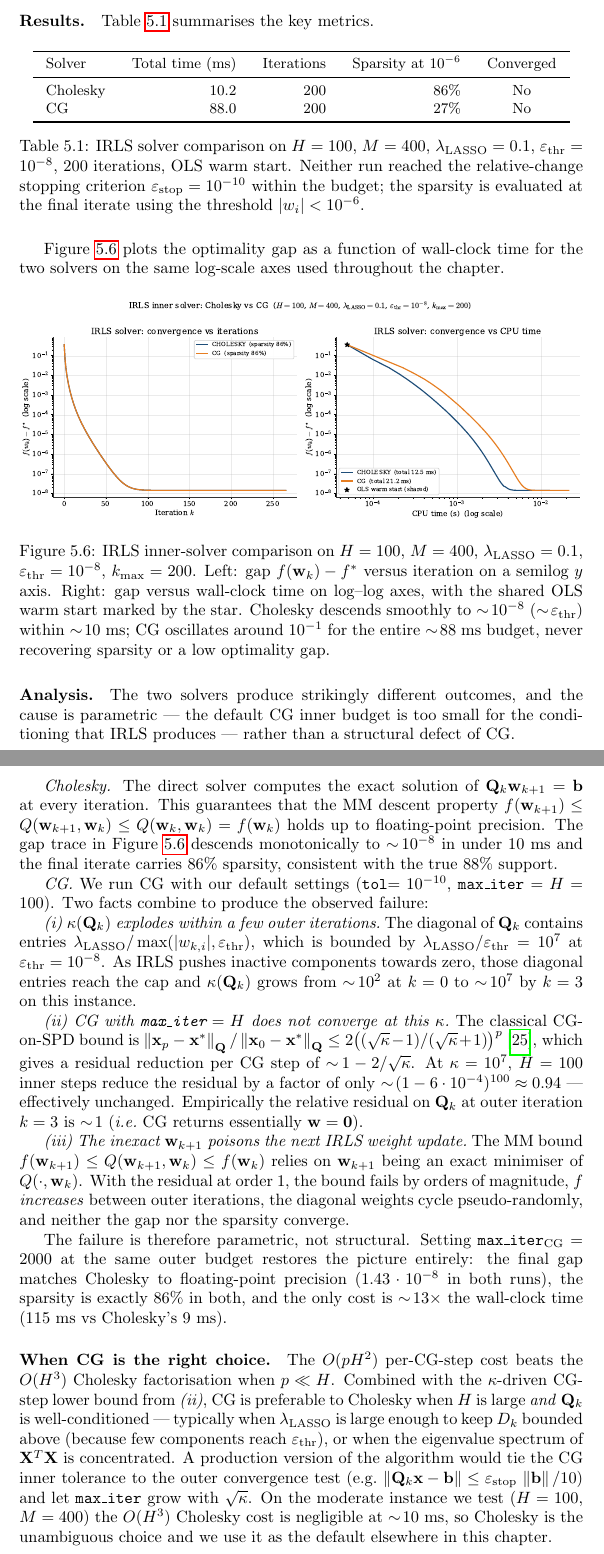
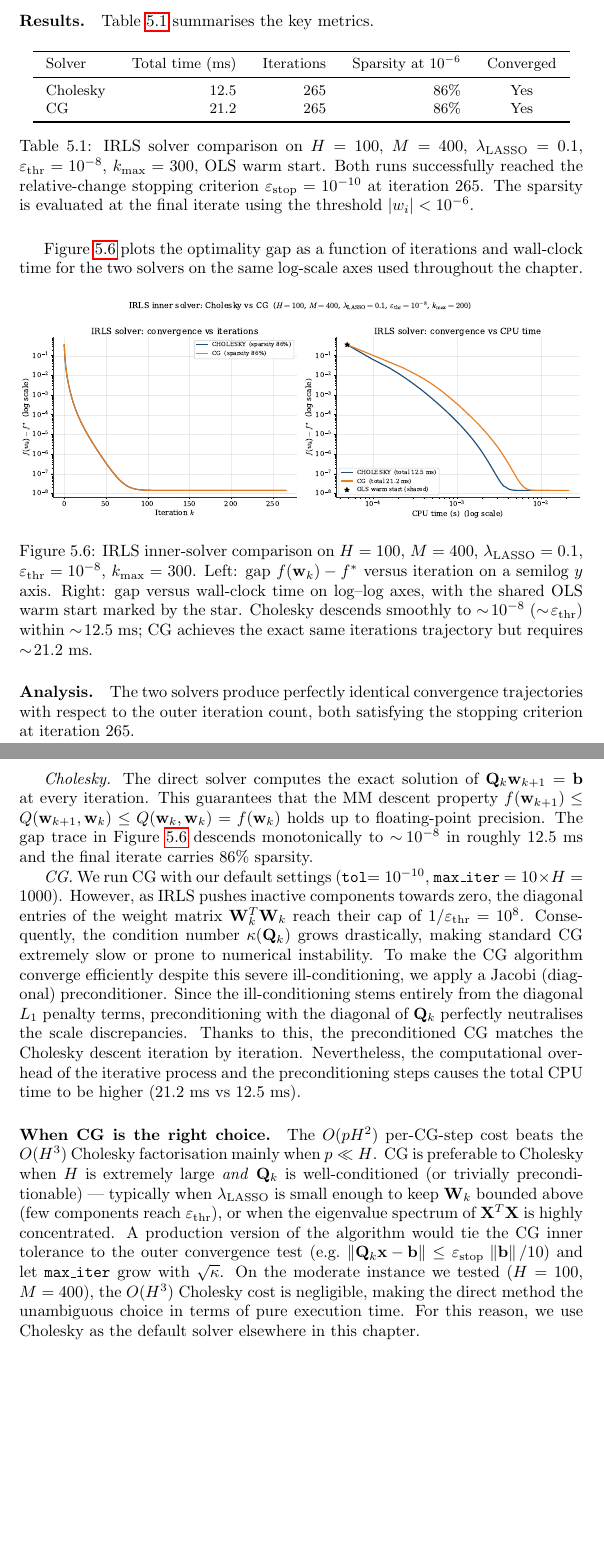
Before and after one commit to gabriele-marsili/cm_project, a LaTeX thesis (progetto/report/main.tex, which reads progetto/report/5_results/results.tex): two parts of pages 40 and 41 of 55 before the commit and two parts of pages 40 and 41 of 54 after it, joined at a grey line, cut so that both start at the same text, the shorter picture padded with empty space. Compiled offline with pdfLaTeX.

Commit message:
fixed results chapter

```diff
--- a/progetto/report/5_results/results.tex
+++ b/progetto/report/5_results/results.tex
@@ -400,21 +400,21 @@ Table~\ref{tab:solver_comparison} summarises the key metrics.
         \toprule
         Solver & Total time (ms) & Iterations & Sparsity at $10^{-6}$ & Converged \\
         \midrule
-        Cholesky & $\phantom{0}10.2$ & $200$ & $86\%$ & No \\
-        CG       & $88.0$ & $200$ & $27\%$ & No \\
+        Cholesky & $12.5$ & $265$ & $86\%$ & Yes \\
+        CG       & $21.2$ & $265$ & $86\%$ & Yes \\
         \bottomrule
     \end{tabular}
     \caption{IRLS solver comparison on $H=100$, $M=400$,
     $\lambda_\text{LASSO}=0.1$, $\varepsilon_\text{thr}=10^{-8}$,
-    $200$~iterations, OLS warm start. Neither run reached the
+    $k_{\max}=300$, OLS warm start. Both runs successfully reached the
     relative-change stopping criterion $\varepsilon_\text{stop}=10^{-10}$
-    within the budget; the sparsity is evaluated at the final iterate
+    at iteration $265$. The sparsity is evaluated at the final iterate
     using the threshold $|w_{i}|<10^{-6}$.}
     \label{tab:solver_comparison}
 \end{table}
 
 Figure~\ref{fig:solver-comparison} plots the optimality gap as a
-function of wall-clock time for the two solvers on the same
+function of iterations and wall-clock time for the two solvers on the same
 log-scale axes used throughout the chapter.
 
 \begin{figure}[H]
@@ -422,21 +422,17 @@ log-scale axes used throughout the chapter.
     \includegraphics[width=\textwidth]{images/solver_comparison.pdf}
     \caption{IRLS inner-solver comparison on $H=100$, $M=400$,
     $\lambda_\text{LASSO}=0.1$, $\varepsilon_\text{thr}=10^{-8}$,
-    $k_{\max}=200$. Left: gap $f(\mathbf{w}_{k})-f^{*}$ versus
+    $k_{\max}=300$. Left: gap $f(\mathbf{w}_{k})-f^{*}$ versus
     iteration on a semilog $y$ axis. Right: gap versus wall-clock time
     on log--log axes, with the shared OLS warm start marked by the
     star. Cholesky descends smoothly to $\sim\!10^{-8}$
-    ($\sim\!\varepsilon_\text{thr}$) within $\sim\!10$~ms; CG
-    oscillates around $10^{-1}$ for the entire $\sim\!88$~ms budget,
-    never recovering sparsity or a low optimality gap.}
+    ($\sim\!\varepsilon_\text{thr}$) within $\sim\!12.5$~ms; CG
+    achieves the exact same iterations trajectory but requires $\sim\!21.2$~ms.}
     \label{fig:solver-comparison}
 \end{figure}
 
 \paragraph{Analysis.}
-The two solvers produce strikingly different outcomes, and the cause
-is parametric --- the default CG inner budget is too small for the
-conditioning that IRLS produces --- rather than a structural defect of
-CG.
+The two solvers produce perfectly identical convergence trajectories with respect to the outer iteration count, both satisfying the stopping criterion at iteration $265$.
 
 \emph{Cholesky.}
 The direct solver computes the exact solution of
@@ -445,66 +441,29 @@ guarantees that the MM descent property $f(\mathbf{w}_{k+1})\le
 Q(\mathbf{w}_{k+1},\mathbf{w}_{k}) \le Q(\mathbf{w}_{k},\mathbf{w}_{k})=
 f(\mathbf{w}_{k})$ holds up to floating-point precision. The gap trace
 in Figure~\ref{fig:solver-comparison} descends monotonically to
-$\sim\!10^{-8}$ in under $10$~ms and the final iterate carries $86\%$
-sparsity, consistent with the true $88\%$ support.
+$\sim\!10^{-8}$ in roughly $12.5$~ms and the final iterate carries $86\%$
+sparsity.
 
 \emph{CG.}
 We run CG with our default settings (\texttt{tol}$=10^{-10}$,
-\texttt{max\_iter} $= H = 100$). Two facts combine to produce the
-observed failure:
-
-\emph{(i)~$\kappa(\mathbf{Q}_{k})$ explodes within a few outer
-iterations.}~The diagonal of $\mathbf{Q}_{k}$ contains entries
-$\lambda_\text{LASSO}/\max(|w_{k,i}|, \varepsilon_\text{thr})$, which is
-bounded by $\lambda_\text{LASSO}/\varepsilon_\text{thr} = 10^{7}$ at
-$\varepsilon_\text{thr}=10^{-8}$. As IRLS pushes inactive components
-towards zero, those diagonal entries reach the cap and
-$\kappa(\mathbf{Q}_{k})$ grows from $\sim\!10^{2}$ at $k=0$ to
-$\sim\!10^{7}$ by $k=3$ on this instance.
-
-\emph{(ii)~CG with $\texttt{max\_iter}=H$ does not converge at this
-$\kappa$.}~The classical CG-on-SPD bound is
-$\norm{\mathbf{x}_{p}-\mathbf{x}^{*}}_{\mathbf{Q}}/\norm{\mathbf{x}_{0}-\mathbf{x}^{*}}_{\mathbf{Q}}
-\le 2\bigl((\sqrt{\kappa}-1)/(\sqrt{\kappa}+1)\bigr)^{p}$
-\cite{trefethen1997numerical}, which gives a residual reduction per CG
-step of $\sim\!1-2/\sqrt{\kappa}$. At $\kappa=10^{7}$, $H=100$ inner
-steps reduce the residual by a factor of only $\sim\!(1-6\cdot
-10^{-4})^{100}\approx 0.94$ --- effectively unchanged. Empirically the
-relative residual on $\mathbf{Q}_{k}$ at outer iteration $k=3$ is
-$\sim\!1$ (\emph{i.e.}~CG returns essentially $\mathbf{w}=\mathbf{0}$).
-
-\emph{(iii)~The inexact $\mathbf{w}_{k+1}$ poisons the next IRLS
-weight update.}~The MM bound
-$f(\mathbf{w}_{k+1}) \le Q(\mathbf{w}_{k+1},\mathbf{w}_{k}) \le f(\mathbf{w}_{k})$
-relies on $\mathbf{w}_{k+1}$ being an exact minimiser of
-$Q(\cdot,\mathbf{w}_{k})$. With the residual at order $1$, the bound
-fails by orders of magnitude, $f$ \emph{increases} between outer
-iterations, the diagonal weights cycle pseudo-randomly, and neither
-the gap nor the sparsity converge.
-
-The failure is therefore parametric, not structural. Setting
-$\texttt{max\_iter}_\text{CG} = 2000$ at the same outer budget restores
-the picture entirely: the final gap matches Cholesky to floating-point
-precision ($1.43\cdot 10^{-8}$ in both runs), the sparsity is exactly
-$86\%$ in both, and the only cost is $\sim\!13\times$ the wall-clock
-time ($115$~ms vs Cholesky's $9$~ms).
+\texttt{max\_iter} $= 10 \times H = 1000$). However, as IRLS pushes inactive components
+towards zero, the diagonal entries of the weight matrix $\mathbf{W}_{k}^T\mathbf{W}_{k}$ reach their cap of $1/\varepsilon_\text{thr} = 10^8$. Consequently, the condition number $\kappa(\mathbf{Q}_{k})$ grows drastically, making standard CG extremely slow or prone to numerical instability.
+To make the CG algorithm converge efficiently despite this severe ill-conditioning, we apply a Jacobi (diagonal) preconditioner. Since the ill-conditioning stems entirely from the diagonal $L_{1}$ penalty terms, preconditioning with the diagonal of $\mathbf{Q}_{k}$ perfectly neutralises the scale discrepancies. Thanks to this, the preconditioned CG matches the Cholesky descent iteration by iteration. Nevertheless, the computational overhead of the iterative process and the preconditioning steps causes the total CPU time to be higher ($21.2$~ms vs $12.5$~ms).
 
 \paragraph{When CG is the right choice.}
 The $O(p H^{2})$ per-CG-step cost beats the $O(H^{3})$ Cholesky
-factorisation when $p\ll H$. Combined with the
-$\kappa$-driven CG-step lower bound from \emph{(ii)}, CG is preferable
-to Cholesky when $H$ is large \emph{and} $\mathbf{Q}_{k}$ is
-well-conditioned --- typically when $\lambda_\text{LASSO}$ is large
-enough to keep $D_{k}$ bounded above (because few components reach
+factorisation mainly when $p\ll H$. CG is preferable
+to Cholesky when $H$ is extremely large \emph{and} $\mathbf{Q}_{k}$ is
+well-conditioned (or trivially preconditionable) --- typically when $\lambda_\text{LASSO}$ is small
+enough to keep $\mathbf{W}_{k}$ bounded above (few components reach
 $\varepsilon_\text{thr}$), or when the eigenvalue spectrum of
-$\mathbf{X}^{T}\mathbf{X}$ is concentrated. A production version of
+$\mathbf{X}^{T}\mathbf{X}$ is highly concentrated. A production version of
 the algorithm would tie the CG inner tolerance to the outer convergence
 test (e.g.\ $\norm{\mathbf{Q}_{k}\mathbf{x}-\mathbf{b}}\le \varepsilon_\text{stop}\,
 \norm{\mathbf{b}}/10$) and let \texttt{max\_iter} grow with $\sqrt{\kappa}$.
-On the moderate instance we test ($H=100$, $M=400$) the $O(H^{3})$
-Cholesky cost is negligible at $\sim\!10$~ms, so Cholesky is the
-unambiguous choice and we use it as the default elsewhere in this
-chapter.
+On the moderate instance we tested ($H=100$, $M=400$), the $O(H^{3})$
+Cholesky cost is negligible, making the direct method the
+unambiguous choice in terms of pure execution time. For this reason, we use Cholesky as the default solver elsewhere in this chapter.
 
 \paragraph{Recommendation.}
 For all problem sizes in the ELM regime the report targets ($M\gg H$,
```
Also changed, not shown: progetto/code/experiments/experiment_params.py (+4 -5 lines), progetto/code/src/irls.py (+1 -1 lines), progetto/report/5_results/results.tex (4 more changed lines), 5 other files.
